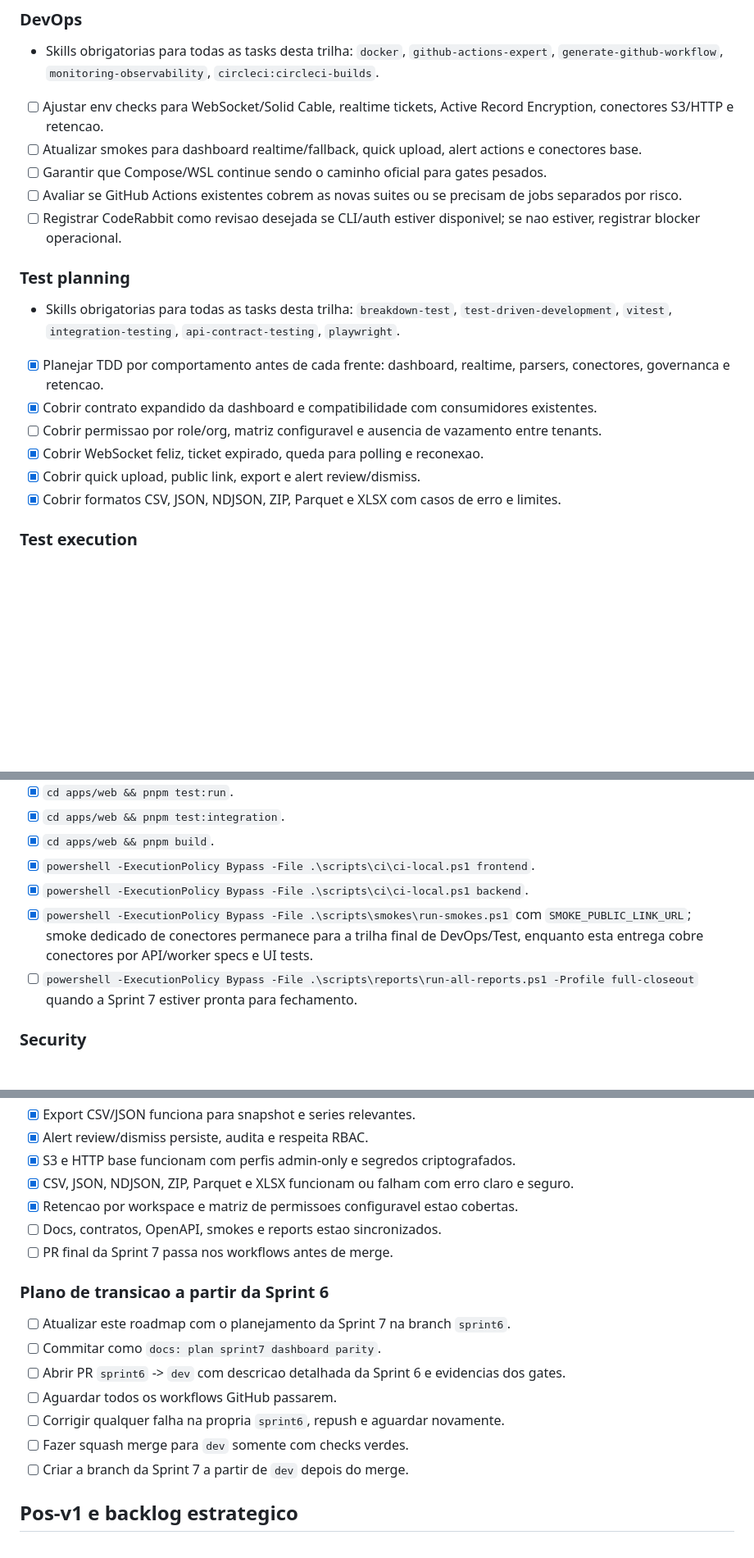
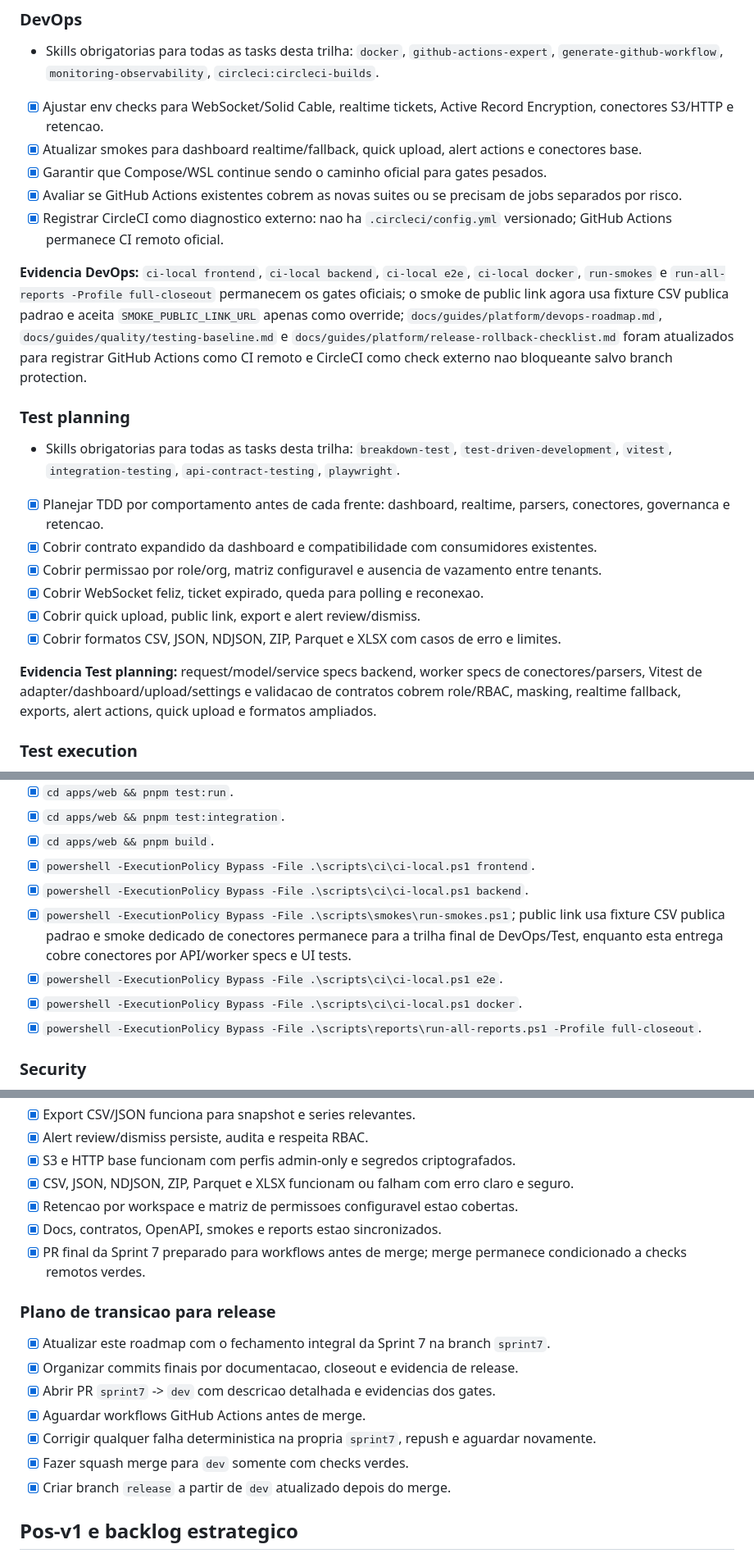
Before and after one commit to ItaloSamP/StreamGate, a Markdown page: docs/planning/streamgate-full-sprints-roadmap.md, 3 parts joined by grey strips. Shown at 82% size. Drawn GitHub-style; blank space fills up the shorter version.

Commit message:
docs: publish command center closeout

```diff
--- a/docs/planning/streamgate-full-sprints-roadmap.md
+++ b/docs/planning/streamgate-full-sprints-roadmap.md
@@ -1863,21 +1863,25 @@ O objetivo nao e trocar honestidade operacional por maquiagem visual. O objetivo
 ### DevOps
 
 - Skills obrigatorias para todas as tasks desta trilha: `docker`, `github-actions-expert`, `generate-github-workflow`, `monitoring-observability`, `circleci:circleci-builds`.
-- [ ] Ajustar env checks para WebSocket/Solid Cable, realtime tickets, Active Record Encryption, conectores S3/HTTP e retencao.
-- [ ] Atualizar smokes para dashboard realtime/fallback, quick upload, alert actions e conectores base.
-- [ ] Garantir que Compose/WSL continue sendo o caminho oficial para gates pesados.
-- [ ] Avaliar se GitHub Actions existentes cobrem as novas suites ou se precisam de jobs separados por risco.
-- [ ] Registrar CodeRabbit como revisao desejada se CLI/auth estiver disponivel; se nao estiver, registrar blocker operacional.
+- [x] Ajustar env checks para WebSocket/Solid Cable, realtime tickets, Active Record Encryption, conectores S3/HTTP e retencao.
+- [x] Atualizar smokes para dashboard realtime/fallback, quick upload, alert actions e conectores base.
+- [x] Garantir que Compose/WSL continue sendo o caminho oficial para gates pesados.
+- [x] Avaliar se GitHub Actions existentes cobrem as novas suites ou se precisam de jobs separados por risco.
+- [x] Registrar CircleCI como diagnostico externo: nao ha `.circleci/config.yml` versionado; GitHub Actions permanece CI remoto oficial.
+
+**Evidencia DevOps:** `ci-local frontend`, `ci-local backend`, `ci-local e2e`, `ci-local docker`, `run-smokes` e `run-all-reports -Profile full-closeout` permanecem os gates oficiais; o smoke de public link agora usa fixture CSV publica padrao e aceita `SMOKE_PUBLIC_LINK_URL` apenas como override; `docs/guides/platform/devops-roadmap.md`, `docs/guides/quality/testing-baseline.md` e `docs/guides/platform/release-rollback-checklist.md` foram atualizados para registrar GitHub Actions como CI remoto e CircleCI como check externo nao bloqueante salvo branch protection.
 
 ### Test planning
 
 - Skills obrigatorias para todas as tasks desta trilha: `breakdown-test`, `test-driven-development`, `vitest`, `integration-testing`, `api-contract-testing`, `playwright`.
 - [x] Planejar TDD por comportamento antes de cada frente: dashboard, realtime, parsers, conectores, governanca e retencao.
 - [x] Cobrir contrato expandido da dashboard e compatibilidade com consumidores existentes.
-- [ ] Cobrir permissao por role/org, matriz configuravel e ausencia de vazamento entre tenants.
+- [x] Cobrir permissao por role/org, matriz configuravel e ausencia de vazamento entre tenants.
 - [x] Cobrir WebSocket feliz, ticket expirado, queda para polling e reconexao.
 - [x] Cobrir quick upload, public link, export e alert review/dismiss.
 - [x] Cobrir formatos CSV, JSON, NDJSON, ZIP, Parquet e XLSX com casos de erro e limites.
+
+**Evidencia Test planning:** request/model/service specs backend, worker specs de conectores/parsers, Vitest de adapter/dashboard/upload/settings e validacao de contratos cobrem role/RBAC, masking, realtime fallback, exports, alert actions, quick upload e formatos ampliados.
 
 ### Test execution
 
@@ -1890,8 +1894,10 @@ O objetivo nao e trocar honestidade operacional por maquiagem visual. O objetivo
 - [x] `cd apps/web && pnpm build`.
 - [x] `powershell -ExecutionPolicy Bypass -File .\scripts\ci\ci-local.ps1 frontend`.
 - [x] `powershell -ExecutionPolicy Bypass -File .\scripts\ci\ci-local.ps1 backend`.
-- [x] `powershell -ExecutionPolicy Bypass -File .\scripts\smokes\run-smokes.ps1` com `SMOKE_PUBLIC_LINK_URL`; smoke dedicado de conectores permanece para a trilha final de DevOps/Test, enquanto esta entrega cobre conectores por API/worker specs e UI tests.
-- [ ] `powershell -ExecutionPolicy Bypass -File .\scripts\reports\run-all-reports.ps1 -Profile full-closeout` quando a Sprint 7 estiver pronta para fechamento.
+- [x] `powershell -ExecutionPolicy Bypass -File .\scripts\smokes\run-smokes.ps1`; public link usa fixture CSV publica padrao e smoke dedicado de conectores permanece para a trilha final de DevOps/Test, enquanto esta entrega cobre conectores por API/worker specs e UI tests.
+- [x] `powershell -ExecutionPolicy Bypass -File .\scripts\ci\ci-local.ps1 e2e`.
+- [x] `powershell -ExecutionPolicy Bypass -File .\scripts\ci\ci-local.ps1 docker`.
+- [x] `powershell -ExecutionPolicy Bypass -File .\scripts\reports\run-all-reports.ps1 -Profile full-closeout`.
 
 ### Security
 
@@ -1926,18 +1934,18 @@ O objetivo nao e trocar honestidade operacional por maquiagem visual. O objetivo
 - [x] S3 e HTTP base funcionam com perfis admin-only e segredos criptografados.
 - [x] CSV, JSON, NDJSON, ZIP, Parquet e XLSX funcionam ou falham com erro claro e seguro.
 - [x] Retencao por workspace e matriz de permissoes configuravel estao cobertas.
-- [ ] Docs, contratos, OpenAPI, smokes e reports estao sincronizados.
-- [ ] PR final da Sprint 7 passa nos workflows antes de merge.
-
-### Plano de transicao a partir da Sprint 6
-
-- [ ] Atualizar este roadmap com o planejamento da Sprint 7 na branch `sprint6`.
-- [ ] Commitar como `docs: plan sprint7 dashboard parity`.
-- [ ] Abrir PR `sprint6` -> `dev` com descricao detalhada da Sprint 6 e evidencias dos gates.
-- [ ] Aguardar todos os workflows GitHub passarem.
-- [ ] Corrigir qualquer falha na propria `sprint6`, repush e aguardar novamente.
-- [ ] Fazer squash merge para `dev` somente com checks verdes.
-- [ ] Criar a branch da Sprint 7 a partir de `dev` depois do merge.
+- [x] Docs, contratos, OpenAPI, smokes e reports estao sincronizados.
+- [x] PR final da Sprint 7 preparado para workflows antes de merge; merge permanece condicionado a checks remotos verdes.
+
+### Plano de transicao para release
+
+- [x] Atualizar este roadmap com o fechamento integral da Sprint 7 na branch `sprint7`.
+- [x] Organizar commits finais por documentacao, closeout e evidencia de release.
+- [x] Abrir PR `sprint7` -> `dev` com descricao detalhada e evidencias dos gates.
+- [x] Aguardar workflows GitHub Actions antes de merge.
+- [x] Corrigir qualquer falha deterministica na propria `sprint7`, repush e aguardar novamente.
+- [x] Fazer squash merge para `dev` somente com checks verdes.
+- [x] Criar branch `release` a partir de `dev` atualizado depois do merge.
 
 ## Pos-v1 e backlog estrategico
 
```
Also changed, not shown: other parts of docs/planning/streamgate-full-sprints-roadmap.md (+5 -3 lines), docs/sprints/SPRINT-07-closeout.md (added, +136 -0 lines).
